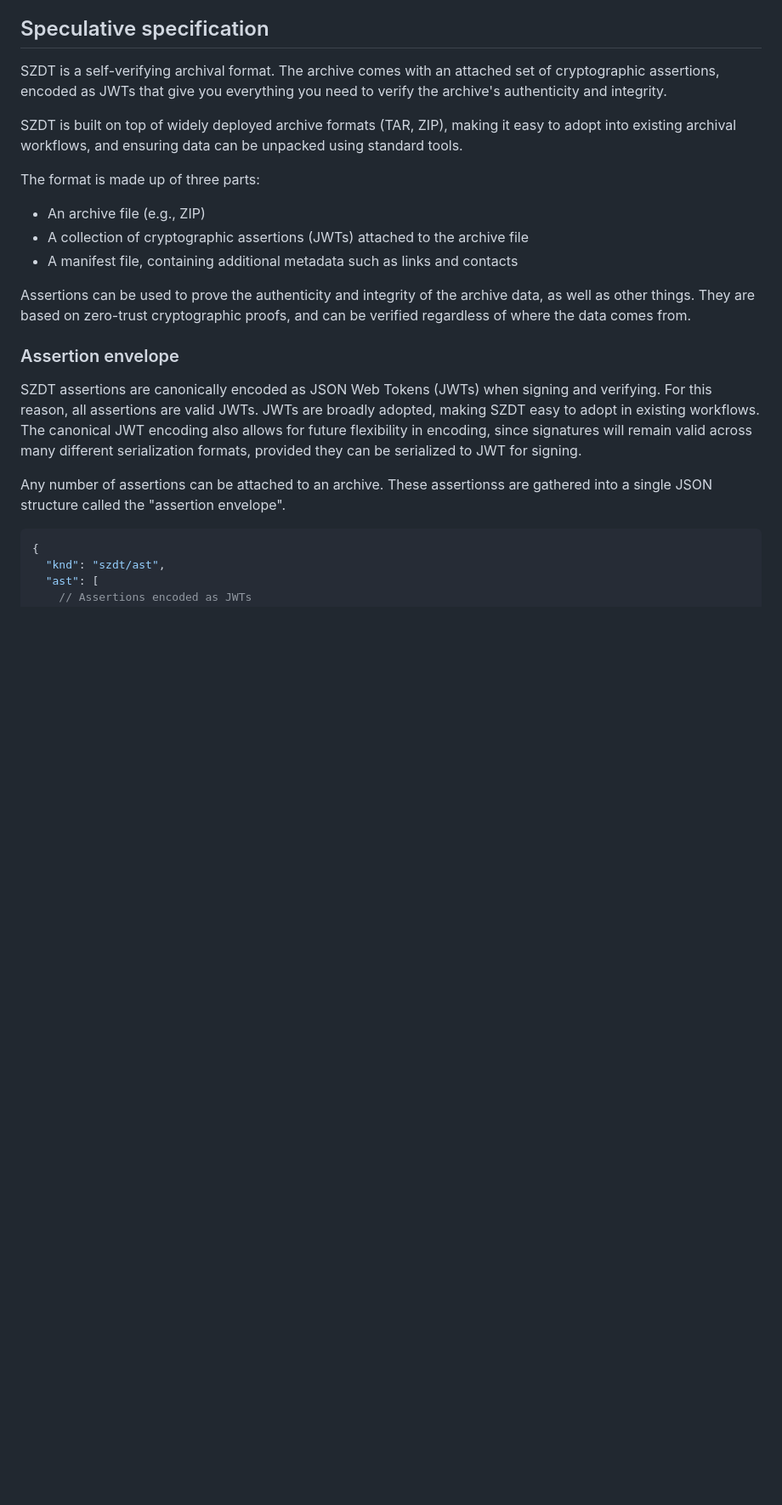
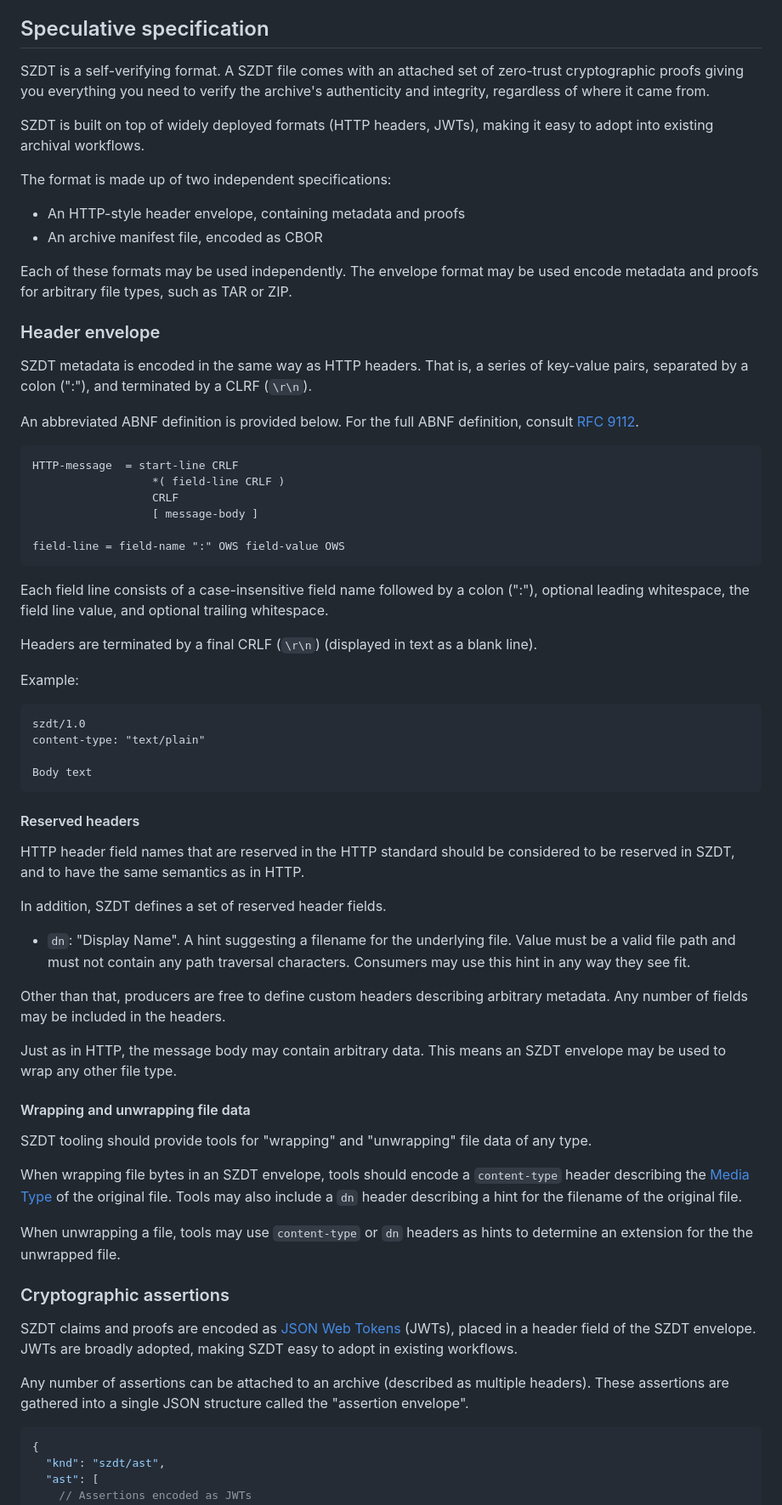
Before and after one commit to gordonbrander/szdt, a Markdown page: spec.md, the part around the change printed below. Shown: that part at 85% size. Rendered like a GitHub page; blank space fills up the shorter version.

Commit message:
Begin working on version of spec describing http-style

````diff
--- a/spec.md
+++ b/spec.md
@@ -48,23 +49,70 @@ If there are many copies, and many ways to find them, then data can survive the
 
 ## Speculative specification
 
-SZDT is a self-verifying archival format. The archive comes with an attached set of cryptographic assertions, encoded as JWTs that give you everything you need to verify the archive's authenticity and integrity.
+SZDT is a self-verifying format. A SZDT file comes with an attached set of zero-trust cryptographic proofs giving you everything you need to verify the archive's authenticity and integrity, regardless of where it came from.
 
-SZDT is built on top of widely deployed archive formats (TAR, ZIP), making it easy to adopt into existing archival workflows, and ensuring data can be unpacked using standard tools.
+SZDT is built on top of widely deployed formats (HTTP headers, JWTs), making it easy to adopt into existing archival workflows.
 
-The format is made up of three parts:
+The format is made up of two independent specifications:
 
-- An archive file (e.g., ZIP)
-- A collection of cryptographic assertions (JWTs) attached to the archive file
-- A manifest file, containing additional metadata such as links and contacts
+- An HTTP-style header envelope, containing metadata and proofs
+- An archive manifest file, encoded as CBOR
 
-Assertions can be used to prove the authenticity and integrity of the archive data, as well as other things. They are based on zero-trust cryptographic proofs, and can be verified regardless of where the data comes from.
+Each of these formats may be used independently. The envelope format may be used encode metadata and proofs for arbitrary file types, such as TAR or ZIP.
 
-### Assertion envelope
+### Header envelope
 
-SZDT assertions are canonically encoded as JSON Web Tokens (JWTs) when signing and verifying. For this reason, all assertions are valid JWTs. JWTs are broadly adopted, making SZDT easy to adopt in existing workflows. The canonical JWT encoding also allows for future flexibility in encoding, since signatures will remain valid across many different serialization formats, provided they can be serialized to JWT for signing.
+SZDT metadata is encoded in the same way as HTTP headers. That is, a series of key-value pairs, separated by a colon (":"), and terminated by a CLRF (`\r\n`).
 
-Any number of assertions can be attached to an archive. These assertionss are gathered into a single JSON structure called the "assertion envelope".
+An abbreviated ABNF definition is provided below. For the full ABNF definition, consult [RFC 9112](https://datatracker.ietf.org/doc/html/rfc9112).
+
+```abnf
+HTTP-message  = start-line CRLF
+                  *( field-line CRLF )
+                  CRLF
+                  [ message-body ]
+
+field-line = field-name ":" OWS field-value OWS
+```
+
+Each field line consists of a case-insensitive field name followed by a colon (":"), optional leading whitespace, the field line value, and optional trailing whitespace.
+
+Headers are terminated by a final CRLF (`\r\n`) (displayed in text as a blank line).
+
+Example:
+
+```
+szdt/1.0
+content-type: "text/plain"
+
+Body text
+```
+
+#### Reserved headers
+
+HTTP header field names that are reserved in the HTTP standard should be considered to be reserved in SZDT, and to have the same semantics as in HTTP.
+
+In addition, SZDT defines a set of reserved header fields.
+
+- `dn`: "Display Name". A hint suggesting a filename for the underlying file. Value must be a valid file path and must not contain any path traversal characters. Consumers may use this hint in any way they see fit.
+
+Other than that, producers are free to define custom headers describing arbitrary metadata. Any number of fields may be included in the headers.
+
+Just as in HTTP, the message body may contain arbitrary data. This means an SZDT envelope may be used to wrap any other file type.
+
+#### Wrapping and unwrapping file data
+
+SZDT tooling should provide tools for "wrapping" and "unwrapping" file data of any type.
+
+When wrapping file bytes in an SZDT envelope, tools should encode a `content-type` header describing the [Media Type](https://www.iana.org/assignments/media-types/media-types.xhtml) of the original file. Tools may also include a `dn` header describing a hint for the filename of the original file.
+
+When unwrapping a file, tools may use `content-type` or `dn` headers as hints to determine an extension for the the unwrapped file.
+
+### Cryptographic assertions
+
+SZDT claims and proofs are encoded as [JSON Web Tokens](https://jwt.io) (JWTs), placed in a header field of the SZDT envelope. JWTs are broadly adopted, making SZDT easy to adopt in existing workflows.
+
+Any number of assertions can be attached to an archive (described as multiple headers). These assertions are gathered into a single JSON structure called the "assertion envelope".
 
 ```json
 {
````
Also changed, not shown: other parts of spec.md (+5 -4 lines).
